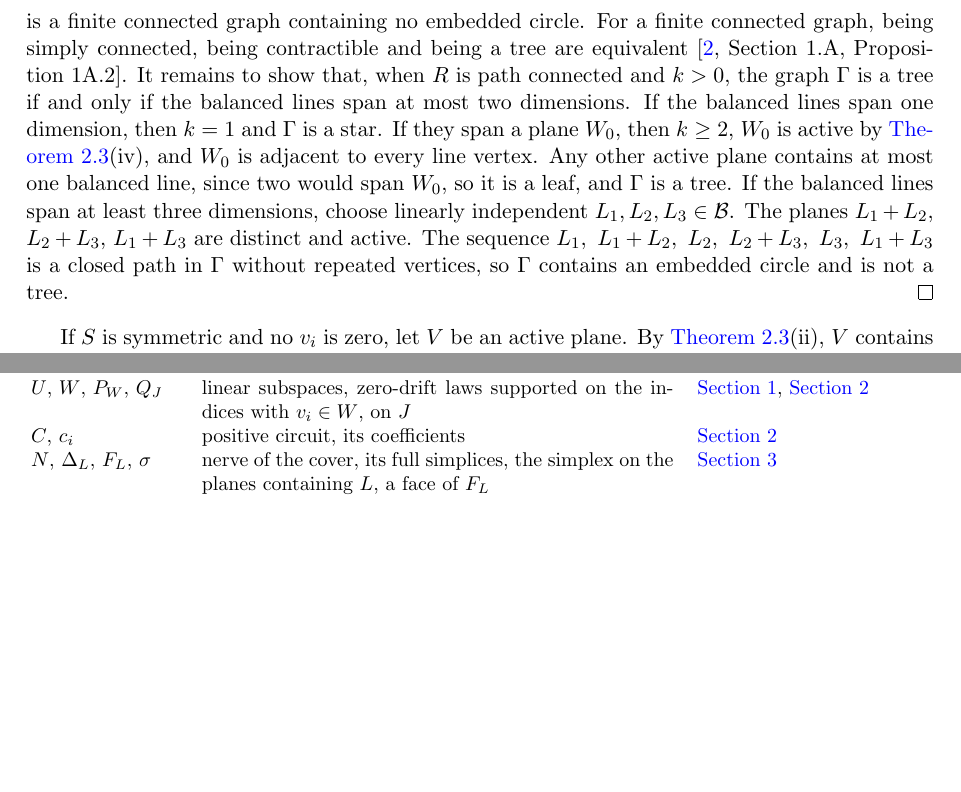
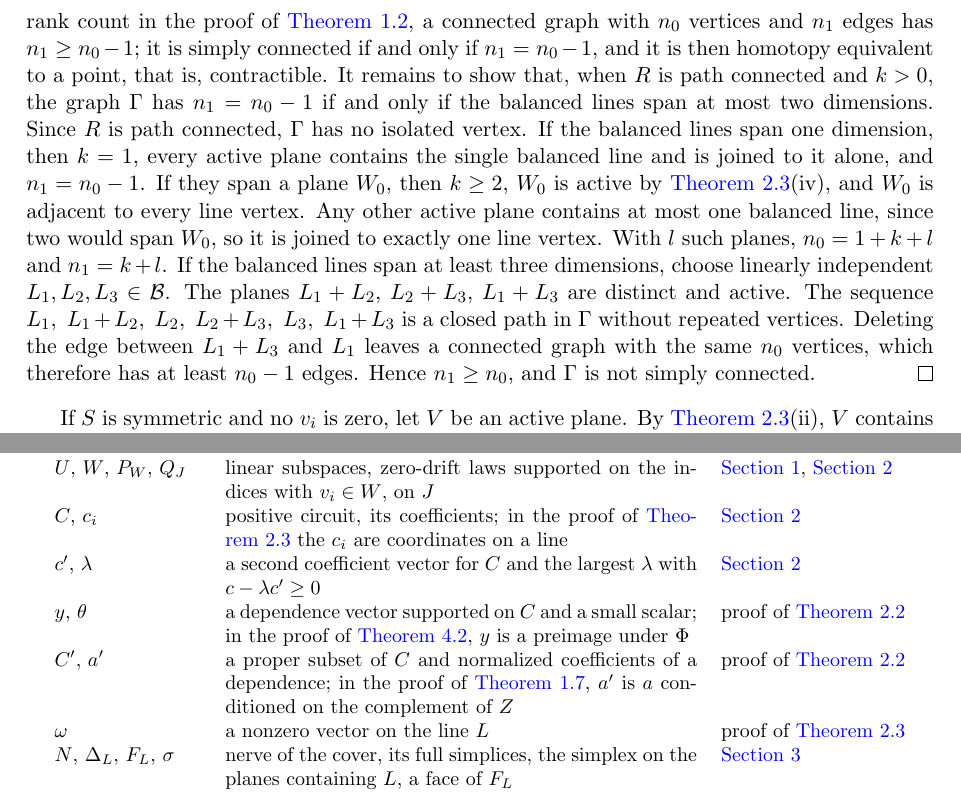
Before and after one commit to yspennstate/recurrent-transient-parameter-sets, a LaTeX paper (main.tex): two parts of pages 7 and 11 of 12 before the commit and two parts of pages 7 and 11 of 13 after it, joined at a grey line, cut at the place of the change, the shorter picture padded with empty space. Compiled offline with pdfLaTeX.

Commit message:
Use Hatcher's definition of a tree, list proof-local symbols

```diff
--- a/main.tex
+++ b/main.tex
@@ -353,16 +353,19 @@ wedge of $n_1-n_0+1$ circles and has free fundamental group of that rank \cite[P
 A contractible space is simply connected. If some $v_i$ is zero, $R$ is contractible by \Cref{thm:rec}(i). Assume no
 $v_i$ is zero. A simply connected space is path connected, so \eqref{eq:comp} equals one. Then $R\simeq\Gamma$ with
 $\Gamma$ connected, or $R$ is a
-single convex polytope $P_V$. Here a tree is a finite connected graph containing no embedded circle. For a finite connected graph, being simply
-connected, being contractible and being a tree are equivalent \cite[Section~1.A, Proposition~1A.2]{Hatcher}. It
-remains to show that, when $R$ is path connected and $k>0$, the graph $\Gamma$ is a tree if and only if the balanced
-lines span at most two dimensions. If the balanced lines span one dimension, then $k=1$
-and $\Gamma$ is a star. If they span a plane $W_0$, then $k\ge 2$, $W_0$ is active by \Cref{lem:lines}(iv), and $W_0$ is
+single convex polytope $P_V$. By the rank count in the proof of \Cref{thm:rec}, a connected graph with $n_0$ vertices
+and $n_1$ edges has $n_1\ge n_0-1$; it is simply connected if and only if $n_1=n_0-1$, and it is then homotopy
+equivalent to a point, that is, contractible. It remains to show that, when $R$ is path connected and $k>0$, the
+graph $\Gamma$ has $n_1=n_0-1$ if and only if the balanced lines span at most two dimensions. Since $R$ is path
+connected, $\Gamma$ has no isolated vertex. If the balanced lines span one dimension, then $k=1$, every active plane
+contains the single balanced line and is joined to it alone, and $n_1=n_0-1$. If they span a plane $W_0$, then $k\ge 2$, $W_0$ is active by \Cref{lem:lines}(iv), and $W_0$ is
 adjacent to every line vertex. Any other active plane contains at most one balanced line, since two would span $W_0$,
-so it is a leaf, and $\Gamma$ is a tree. If the balanced lines span at least three dimensions, choose linearly independent
+so it is joined to exactly one line vertex. With $l$ such planes, $n_0=1+k+l$ and $n_1=k+l$. If the balanced lines
+span at least three dimensions, choose linearly independent
 $L_1,L_2,L_3\in\mathcal B$. The planes $L_1+L_2$, $L_2+L_3$, $L_1+L_3$ are distinct and active. The sequence
-$L_1,\ L_1+L_2,\ L_2,\ L_2+L_3,\ L_3,\ L_1+L_3$ is a closed path in $\Gamma$ without repeated vertices, so
-$\Gamma$ contains an embedded circle and is not a tree.
+$L_1,\ L_1+L_2,\ L_2,\ L_2+L_3,\ L_3,\ L_1+L_3$ is a closed path in $\Gamma$ without repeated vertices. Deleting
+the edge between $L_1+L_3$ and $L_1$ leaves a connected graph with the same $n_0$ vertices, which therefore has at
+least $n_0-1$ edges. Hence $n_1\ge n_0$, and $\Gamma$ is not simply connected.
 \end{proof}
 
 If $S$ is symmetric and no $v_i$ is zero, let $V$ be an active plane. By \Cref{lem:lines}(ii), $V$ contains two
@@ -562,5 +565,10 @@ $R_*$, $\beta$ & path component of $R$ containing the $P_L$, rank of $\pi_1(R_*)
 $\simeq$ & homotopy equivalence & \Cref{sec:rec}\\
 $Z$, $A_Z$ & indices of steps with projection zero, laws supported on them & \Cref{thm:convex}\\
 $U$, $W$, $P_W$, $Q_J$ & linear subspaces, zero-drift laws supported on the indices with $v_i\in W$, on $J$ & \Cref{sec:intro}, \Cref{sec:polytopes}\\
-$C$, $c_i$ & positive circuit, its coefficients & \Cref{sec:polytopes}\\
+$C$, $c_i$ & positive circuit, its coefficients; in the proof of \Cref{lem:lines} the $c_i$ are coordinates on a line & \Cref{sec:polytopes}\\
+$c'$, $\lambda$ & a second coefficient vector for $C$ and the largest $\lambda$ with $c-\lambda c'\ge0$ & \Cref{sec:polytopes}\\
+$y$, $\theta$ & a dependence vector supported on $C$ and a small scalar; in the proof of \Cref{lem:center}, $y$ is a preimage under $\Phi$ & proof of \Cref{lem:vertex}\\
+$C'$, $a'$ & a proper subset of $C$ and normalized coefficients of a dependence; in the proof of \Cref{thm:convex}, $a'$ is $a$ conditioned on the complement of $Z$ & proof of \Cref{lem:vertex}\\
+$\omega$ & a nonzero vector on the line $L$ & proof of \Cref{lem:lines}\\
 $N$, $\Delta_L$, $F_L$, $\sigma$ & nerve of the cover, its full simplices, the simplex on the planes containing $L$, a face of $F_L$ & \Cref{sec:rec}\\
+$n_0$, $n_1$ & numbers of vertices and edges of a connected graph & proof of \Cref{thm:rec}\\
```
Also changed, not shown: main.pdf, main.tex (12 more changed lines).
